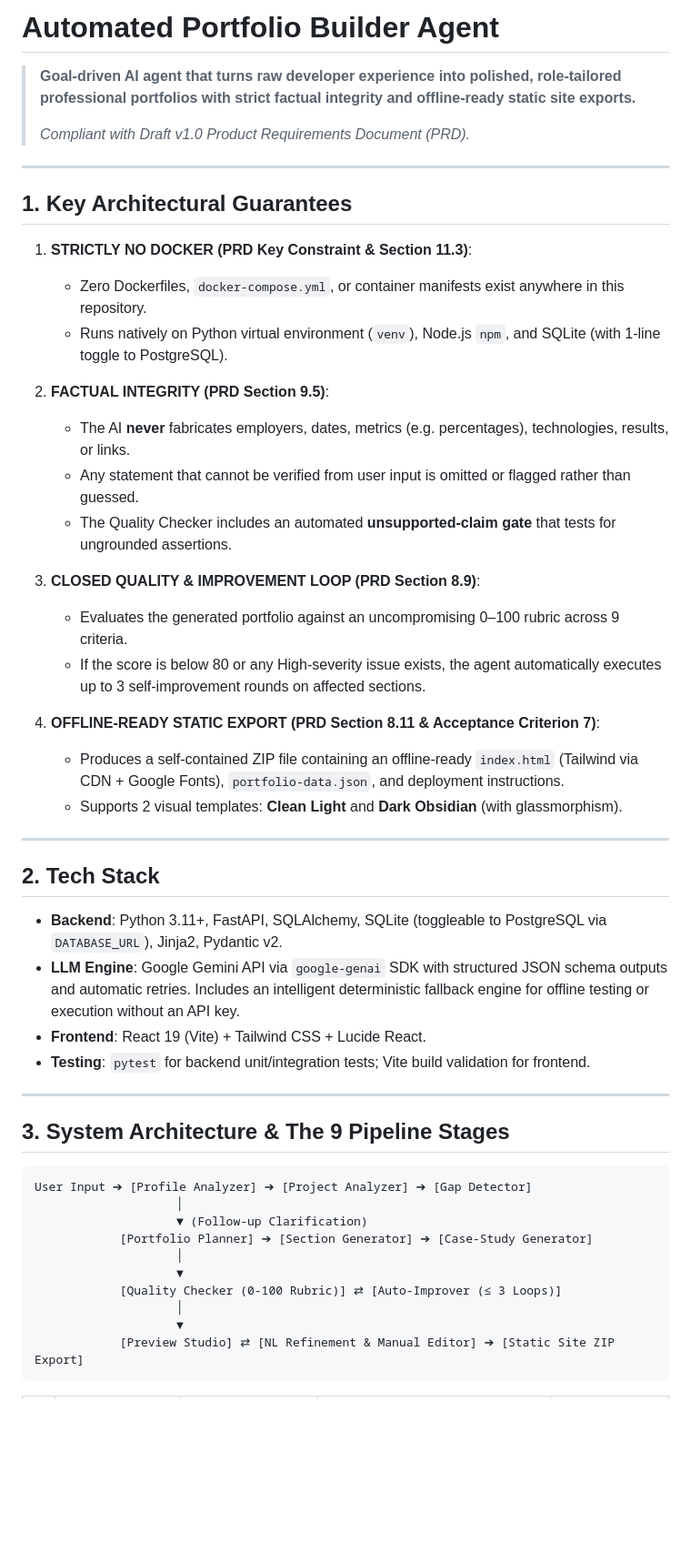
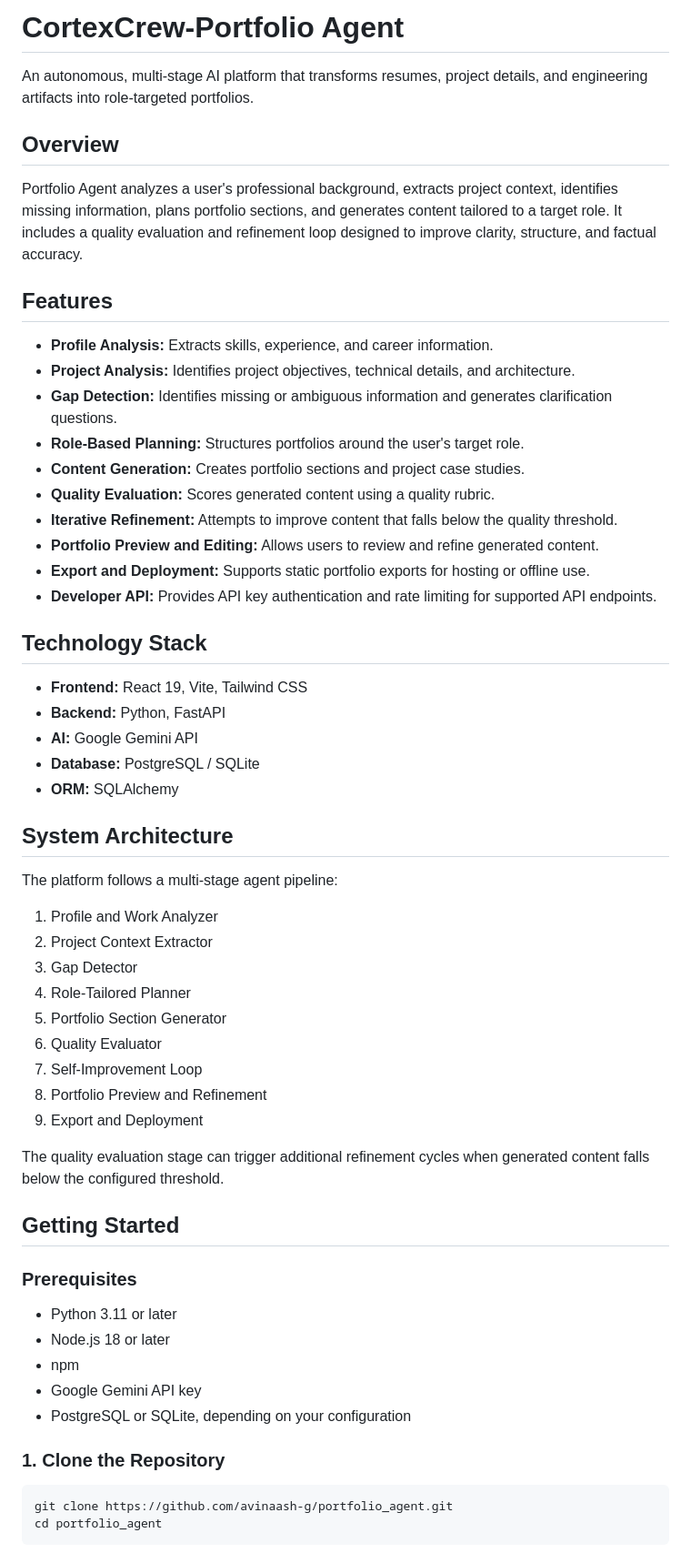
Before and after one commit to avinaash-g/portfolio_agent, a Markdown page: README.md, the part around one of its changes. Shown at 91% size. Drawn GitHub-style; blank space fills up the shorter version.

````diff
--- a/README.md
+++ b/README.md
@@ -1,53 +1,62 @@
-# Automated Portfolio Builder Agent
+# CortexCrew-Portfolio Agent
 
-> **Goal-driven AI agent that turns raw developer experience into polished, role-tailored professional portfolios with strict factual integrity and offline-ready static site exports.**
->
-> *Compliant with Draft v1.0 Product Requirements Document (PRD).*
+An autonomous, multi-stage AI platform that transforms resumes, project details, and engineering artifacts into role-targeted portfolios.
 
----
+## Overview
 
-## 1. Key Architectural Guarantees
+Portfolio Agent analyzes a user's professional background, extracts project context, identifies missing information, plans portfolio sections, and generates content tailored to a target role. It includes a quality evaluation and refinement loop designed to improve clarity, structure, and factual accuracy.
 
-1. **STRICTLY NO DOCKER (PRD Key Constraint & Section 11.3)**:
-   - Zero Dockerfiles, `docker-compose.yml`, or container manifests exist anywhere in this repository.
-   - Runs natively on Python virtual environment (`venv`), Node.js `npm`, and SQLite (with 1-line toggle to PostgreSQL).
+## Features
 
-2. **FACTUAL INTEGRITY (PRD Section 9.5)**:
-   - The AI **never** fabricates employers, dates, metrics (e.g. percentages), technologies, results, or links.
-   - Any statement that cannot be verified from user input is omitted or flagged rather than guessed.
-   - The Quality Checker includes an automated **unsupported-claim gate** that tests for ungrounded assertions.
+- **Profile Analysis:** Extracts skills, experience, and career information.
+- **Project Analysis:** Identifies project objectives, technical details, and architecture.
+- **Gap Detection:** Identifies missing or ambiguous information and generates clarification questions.
+- **Role-Based Planning:** Structures portfolios around the user's target role.
+- **Content Generation:** Creates portfolio sections and project case studies.
+- **Quality Evaluation:** Scores generated content using a quality rubric.
+- **Iterative Refinement:** Attempts to improve content that falls below the quality threshold.
+- **Portfolio Preview and Editing:** Allows users to review and refine generated content.
+- **Export and Deployment:** Supports static portfolio exports for hosting or offline use.
+- **Developer API:** Provides API key authentication and rate limiting for supported API endpoints.
 
-3. **CLOSED QUALITY & IMPROVEMENT LOOP (PRD Section 8.9)**:
-   - Evaluates the generated portfolio against an uncompromising 0–100 rubric across 9 criteria.
-   - If the score is below 80 or any High-severity issue exists, the agent automatically executes up to 3 self-improvement rounds on affected sections.
+## Technology Stack
 
-4. **OFFLINE-READY STATIC EXPORT (PRD Section 8.11 & Acceptance Criterion 7)**:
-   - Produces a self-contained ZIP file containing an offline-ready `index.html` (Tailwind via CDN + Google Fonts), `portfolio-data.json`, and deployment instructions.
-   - Supports 2 visual templates: **Clean Light** and **Dark Obsidian** (with glassmorphism).
+- **Frontend:** React 19, Vite, Tailwind CSS
+- **Backend:** Python, FastAPI
+- **AI:** Google Gemini API
+- **Database:** PostgreSQL / SQLite
+- **ORM:** SQLAlchemy
 
----
+## System Architecture
 
-## 2. Tech Stack
+The platform follows a multi-stage agent pipeline:
 
-- **Backend**: Python 3.11+, FastAPI, SQLAlchemy, SQLite (toggleable to PostgreSQL via `DATABASE_URL`), Jinja2, Pydantic v2.
-- **LLM Engine**: Google Gemini API via `google-genai` SDK with structured JSON schema outputs and automatic retries. Includes an intelligent deterministic fallback engine for offline testing or execution without an API key.
-- **Frontend**: React 19 (Vite) + Tailwind CSS + Lucide React.
-- **Testing**: `pytest` for backend unit/integration tests; Vite build validation for frontend.
+1. Profile and Work Analyzer
+2. Project Context Extractor
+3. Gap Detector
+4. Role-Tailored Planner
+5. Portfolio Section Generator
+6. Quality Evaluator
+7. Self-Improvement Loop
+8. Portfolio Preview and Refinement
+9. Export and Deployment
 
----
+The quality evaluation stage can trigger additional refinement cycles when generated content falls below the configured threshold.
 
-## 3. System Architecture & The 9 Pipeline Stages
+## Getting Started
 
-```
-User Input ➔ [Profile Analyzer] ➔ [Project Analyzer] ➔ [Gap Detector]
-                    │
-                    ▼ (Follow-up Clarification)
-            [Portfolio Planner] ➔ [Section Generator] ➔ [Case-Study Generator]
-                    │
-                    ▼
-            [Quality Checker (0-100 Rubric)] ⇄ [Auto-Improver (≤ 3 Loops)]
-                    │
-                    ▼
-            [Preview Studio] ⇄ [NL Refinement & Manual Editor] ➔ [Static Site ZIP Export]
+### Prerequisites
+
+- Python 3.11 or later
+- Node.js 18 or later
+- npm
+- Google Gemini API key
+- PostgreSQL or SQLite, depending on your configuration
+
+### 1. Clone the Repository
+
+```bash
+git clone https://github.com/avinaash-g/portfolio_agent.git
+cd portfolio_agent
 ```
 
````
Also changed, not shown: other parts of README.md (+74 -110 lines).
